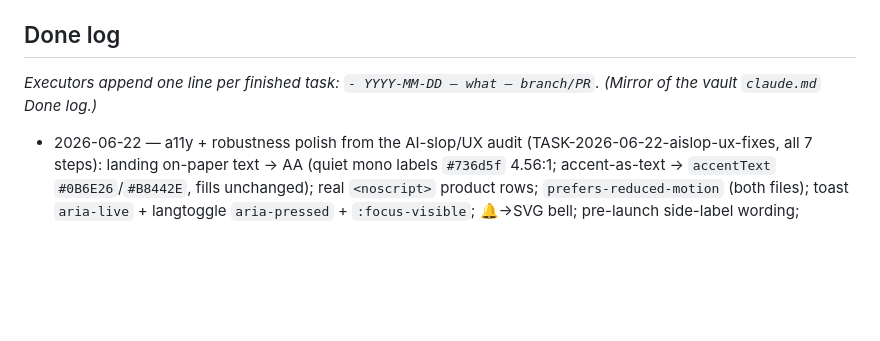
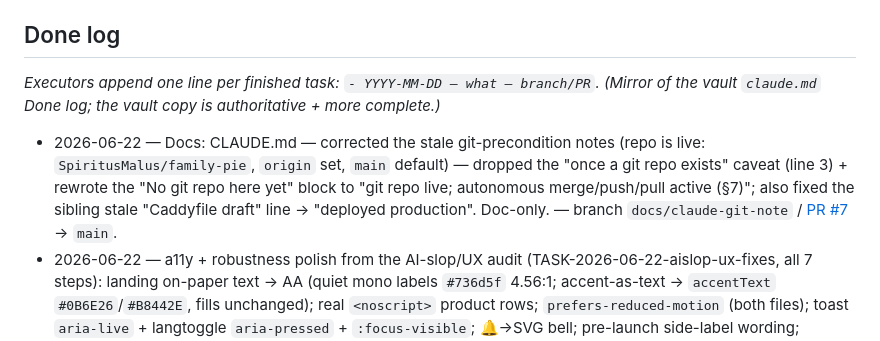
Before and after one commit to SpiritusMalus/family-pie, a Markdown page: CLAUDE.md, the part around the change. Rendered like a GitHub page; blank space fills up the shorter version.

Commit message:
docs: mirror this task into the repo CLAUDE.md Done log
Co-Authored-By: Claude Opus 4.8 <noreply@anthropic.com>

```diff
--- a/CLAUDE.md
+++ b/CLAUDE.md
@@ -54,5 +54,6 @@ Static. Build legal pages from `content/` → publish `site/` to the VPS web roo
 > ✅ **Git repo is live** (`SpiritusMalus/family-pie`, `origin` set, `.git` present, `main` = default; 2026-06-22). Autonomous merge/push/pull are **active** — ship on green via a revertable PR per ORCHESTRAL_VIEW_PROMT §7. The old `git init` precondition is met.
 
 ## Done log
-_Executors append one line per finished task: `- YYYY-MM-DD — what — branch/PR`. (Mirror of the vault `claude.md` Done log.)_
+_Executors append one line per finished task: `- YYYY-MM-DD — what — branch/PR`. (Mirror of the vault `claude.md` Done log; the vault copy is authoritative + more complete.)_
+- 2026-06-22 — Docs: CLAUDE.md — corrected the stale git-precondition notes (repo is live: `SpiritusMalus/family-pie`, `origin` set, `main` default) — dropped the "once a git repo exists" caveat (line 3) + rewrote the "No git repo here yet" block to "git repo live; autonomous merge/push/pull active (§7)"; also fixed the sibling stale "Caddyfile draft" line → "deployed production". Doc-only. — branch `docs/claude-git-note` / [PR #7](https://github.com/SpiritusMalus/family-pie/pull/7) → `main`.
 - 2026-06-22 — a11y + robustness polish from the AI-slop/UX audit (TASK-2026-06-22-aislop-ux-fixes, all 7 steps): landing on-paper text → AA (quiet mono labels `#736d5f` 4.56:1; accent-as-text → `accentText` `#0B6E26`/`#B8442E`, fills unchanged); real `<noscript>` product rows; `prefers-reduced-motion` (both files); toast `aria-live` + langtoggle `aria-pressed` + `:focus-visible`; 🔔→SVG bell; pre-launch side-label wording; regenerated 6 legal pages. Verified green (11 routes 200, no console errors, interactions OK, 38 `[INSERT…]` intact). — branch `claude/intelligent-kowalevski-0e87b1` / [PR #1](https://github.com/SpiritusMalus/family-pie/pull/1) merged to `main` (`7de3e5b`). Prod deploy pending owner.
```
